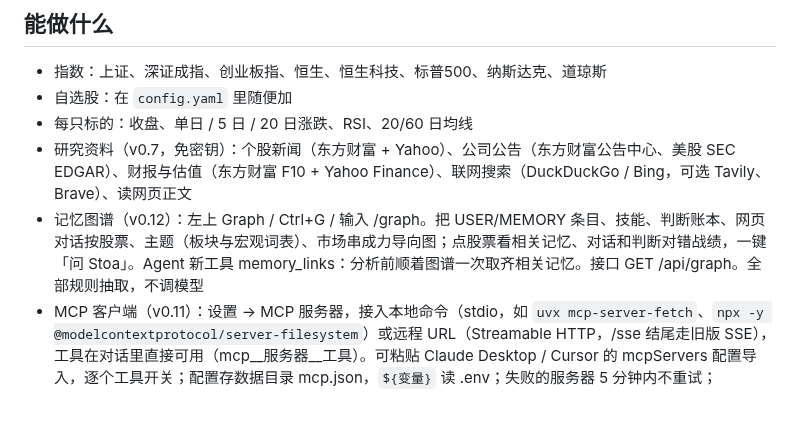
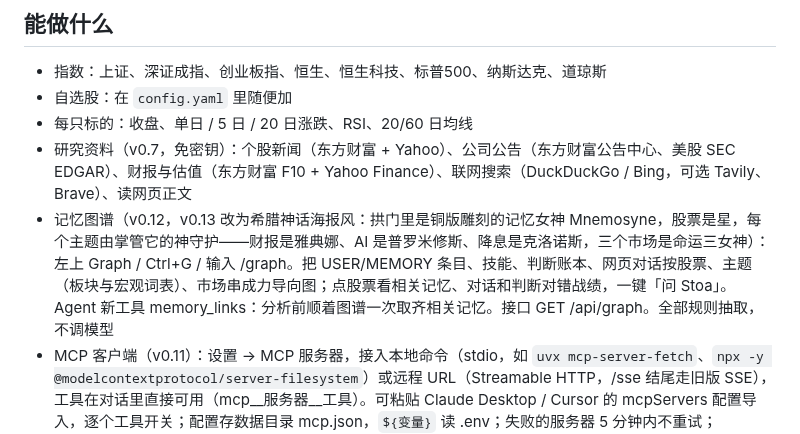
Before and after one commit to jiuyang5354/Stoa, a Markdown page: README.md, the part around the change. Drawn GitHub-style; blank space fills up the shorter version.

Commit message:
记忆图谱改希腊神话海报风：Mnemosyne 铜版雕刻拱门、星表与神祇、月相月桂与遗迹饰带

```diff
--- a/README.md
+++ b/README.md
@@ -8,7 +8,7 @@
 - 自选股：在 `config.yaml` 里随便加
 - 每只标的：收盘、单日 / 5 日 / 20 日涨跌、RSI、20/60 日均线
 - 研究资料（v0.7，免密钥）：个股新闻（东方财富 + Yahoo）、公司公告（东方财富公告中心、美股 SEC EDGAR）、财报与估值（东方财富 F10 + Yahoo Finance）、联网搜索（DuckDuckGo / Bing，可选 Tavily、Brave）、读网页正文
-- 记忆图谱（v0.12）：左上 Graph / Ctrl+G / 输入 /graph。把 USER/MEMORY 条目、技能、判断账本、网页对话按股票、主题（板块与宏观词表）、市场串成力导向图；点股票看相关记忆、对话和判断对错战绩，一键「问 Stoa」。Agent 新工具 memory_links：分析前顺着图谱一次取齐相关记忆。接口 GET /api/graph。全部规则抽取，不调模型
+- 记忆图谱（v0.12，v0.13 改为希腊神话海报风：拱门里是铜版雕刻的记忆女神 Mnemosyne，股票是星，每个主题由掌管它的神守护——财报是雅典娜、AI 是普罗米修斯、降息是克洛诺斯，三个市场是命运三女神）：左上 Graph / Ctrl+G / 输入 /graph。把 USER/MEMORY 条目、技能、判断账本、网页对话按股票、主题（板块与宏观词表）、市场串成力导向图；点股票看相关记忆、对话和判断对错战绩，一键「问 Stoa」。Agent 新工具 memory_links：分析前顺着图谱一次取齐相关记忆。接口 GET /api/graph。全部规则抽取，不调模型
 - MCP 客户端（v0.11）：设置 → MCP 服务器，接入本地命令（stdio，如 `uvx mcp-server-fetch`、`npx -y @modelcontextprotocol/server-filesystem`）或远程 URL（Streamable HTTP，/sse 结尾走旧版 SSE），工具在对话里直接可用（mcp__服务器__工具）。可粘贴 Claude Desktop / Cursor 的 mcpServers 配置导入，逐个工具开关；配置存数据目录 mcp.json，`${变量}` 读 .env；失败的服务器 5 分钟内不重试；MCP_TIMEOUT 默认 60 秒
 - 多会话（v0.10）：左上角 History（Ctrl+J）打开对话历史，新建、切换、全文搜索、置顶、改名、删除；重启后接着聊旧对话，Stoa 会带回这段对话最近 40 条问答作为上下文；输入 /new 新建
 - 自动更新（v0.9）：启动时检查 GitHub 新版本，设置 → 数据与关于 →「更新并重启」一键换新（数据不动，STOA_UPDATE=off 关闭）；每次发版先在 GitHub 的 Windows 机器上真机自检（双击 Stoa.exe、开独立窗口、静默卸载），过了才挂包
```
Also changed, not shown: stock_agent/assets/laurel.png (added), stock_agent/assets/mnemosyne.jpg (added), stock_agent/assets/ruins.jpg (added), 4 other files.
